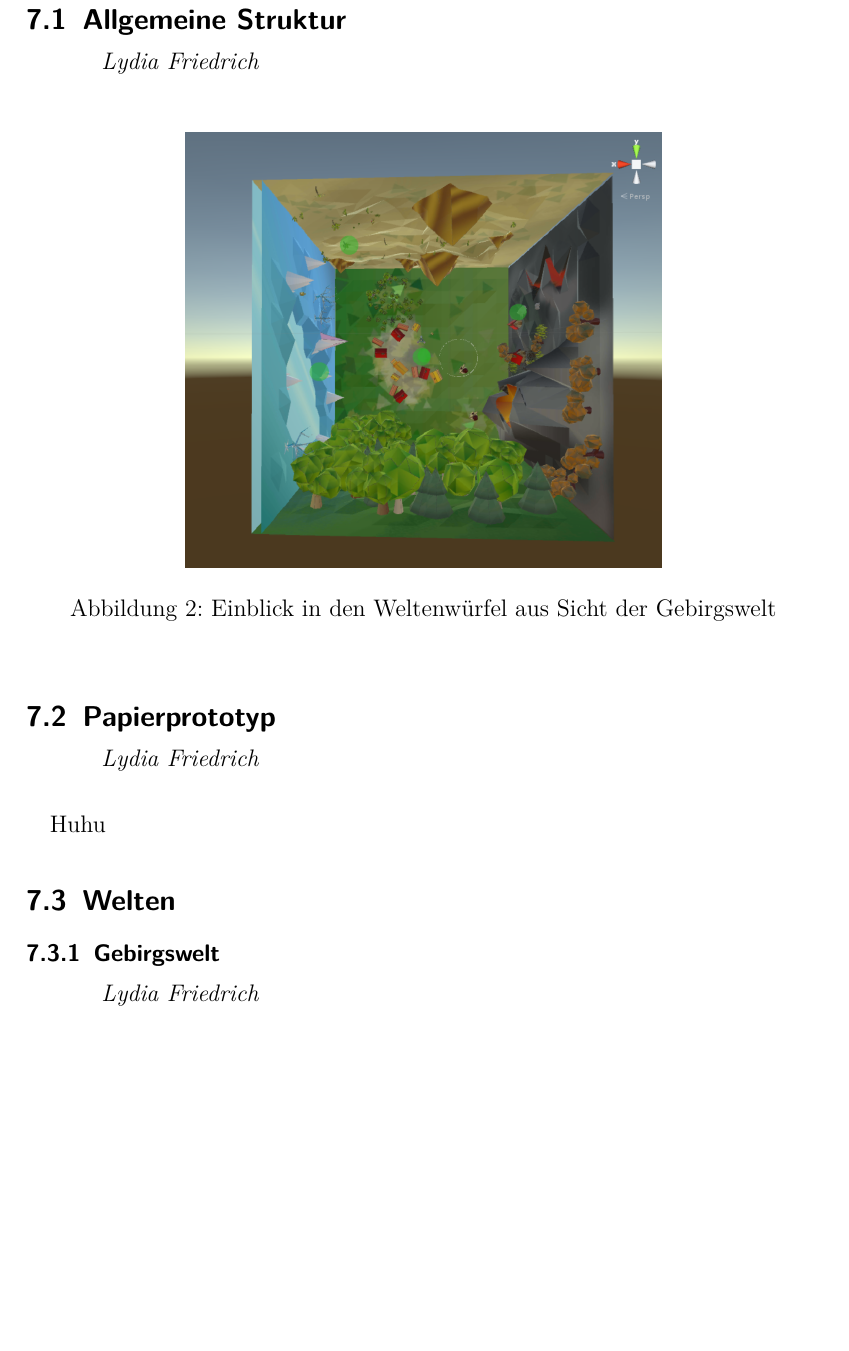
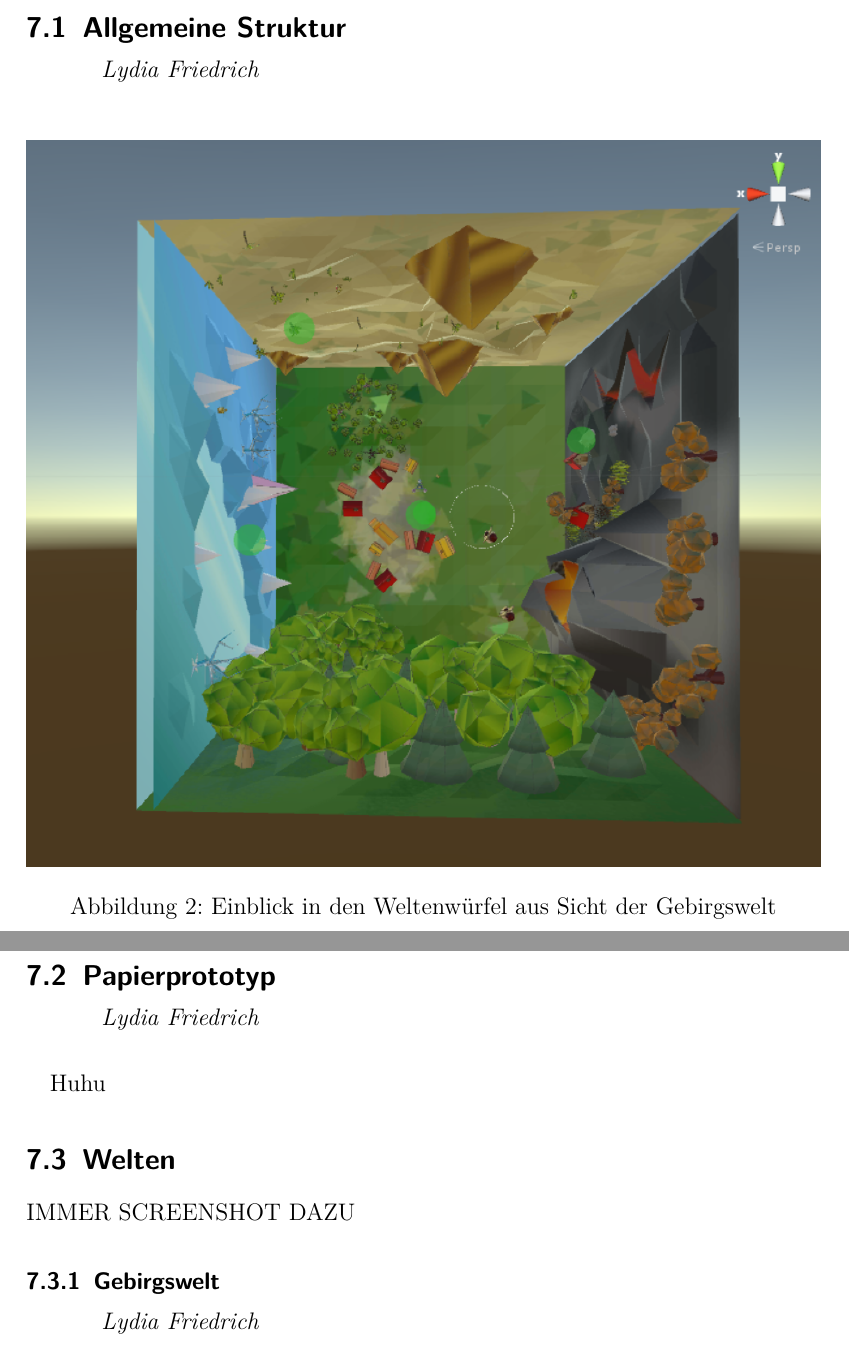
Before and after one commit to ASPePeX/inCubedGDD, a LaTeX document (Tex/Main.tex, which reads Tex/AllgemeineStruktur.tex, Tex/Welten.tex): part of page 15 of 22 before the commit and two parts of pages 15 and 16 of 23 after it, the two joined at a grey line, cut so that both start at the same text, the shorter picture padded with empty space. Compiled offline with pdfLaTeX.

```diff
--- a/Tex/AllgemeineStruktur.tex
+++ b/Tex/AllgemeineStruktur.tex
@@ -3,7 +3,7 @@
 
 \begin{figure}[ht]%[htbp]
 	\centering
-		\includegraphics[width=0.6\textwidth]{images/worlds}
+		\includegraphics[width=1.0\textwidth]{images/worlds}
 	\caption{Einblick in den Weltenwürfel aus Sicht der Gebirgswelt}
 	\label{fig:Worlds}
 \end{figure}
--- a/Tex/Welten.tex
+++ b/Tex/Welten.tex
@@ -1,4 +1,5 @@
 \subsection{Welten}
+IMMER SCREENSHOT DAZU
 \mysubsubsection{Lydia Friedrich}{Gebirgswelt}
 
 Hallo
```
Also changed, not shown: Tex/AI.tex (added, +1 -0 lines), Tex/Main.tex (+1 -1 lines), Tex/Main.pdf.
